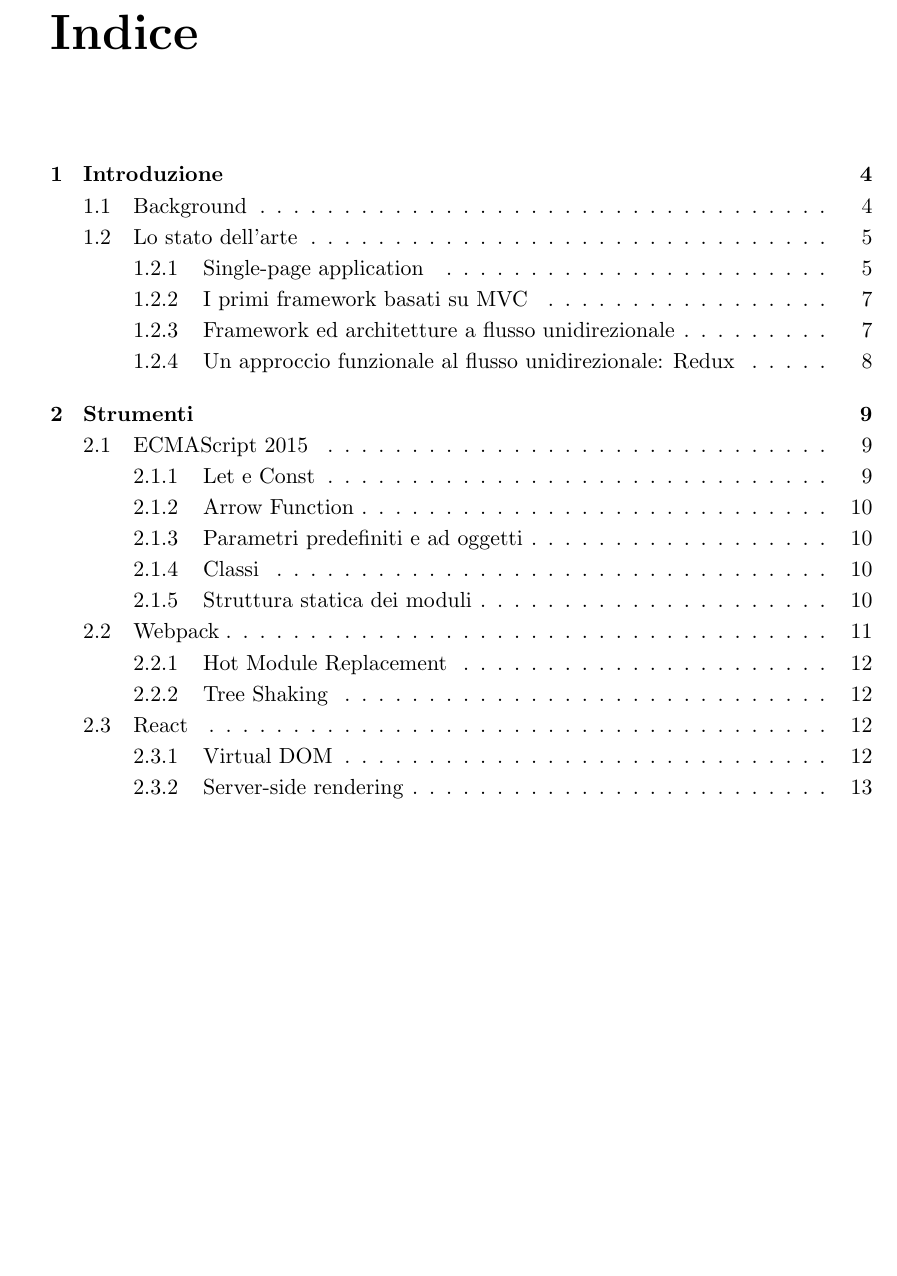
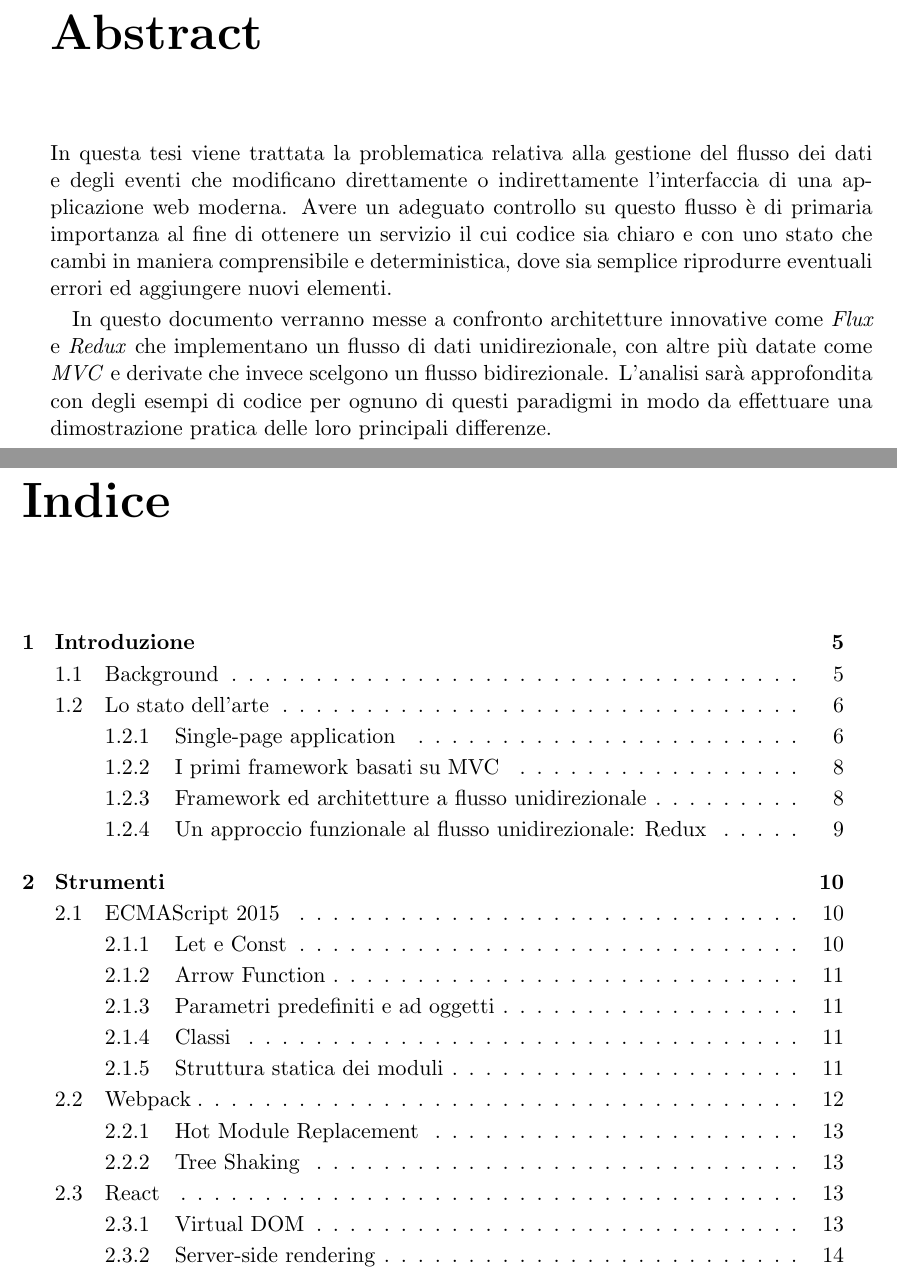
Before and after one commit to dgopsq/unicam-thesis, a LaTeX thesis (thesis.tex, which reads tex/abstract.tex): part of page 3 of 16 before the commit and two parts of pages 3 and 4 of 17 after it, the two joined at a grey line, cut at the place of the change, the shorter picture padded with empty space. Compiled offline with pdfLaTeX.

Commit message:
Added the abstract

```diff
--- /dev/null
+++ b/tex/abstract.tex
@@ -0,0 +1,6 @@
+\chapter*{Abstract}
+
+In questa tesi viene trattata la problematica relativa alla gestione del flusso dei dati e degli eventi che modificano direttamente o indirettamente l'interfaccia di una applicazione web moderna. Avere un adeguato controllo su questo flusso è di primaria importanza al fine di ottenere un servizio il cui codice sia chiaro e con uno stato che cambi in maniera comprensibile e deterministica, dove sia semplice riprodurre eventuali errori ed aggiungere nuovi elementi.
+
+In questo documento verranno messe a confronto architetture innovative come \textit{Flux} e \textit{Redux} che implementano un flusso di dati unidirezionale, con altre più datate come \textit{MVC} e derivate che invece scelgono un flusso bidirezionale.
+L'analisi sarà approfondita con degli esempi di codice per ognuno di questi paradigmi in modo da effettuare una dimostrazione pratica delle loro principali differenze.
--- a/thesis.tex
+++ b/thesis.tex
@@ -41,6 +41,9 @@
 
 \begin{document}
     \maketitle
+
+    \input{./tex/abstract}
+
     \tableofcontents
 
     \input{./tex/introduzione}
```
Also changed, not shown: thesis.pdf, 1 other file.
